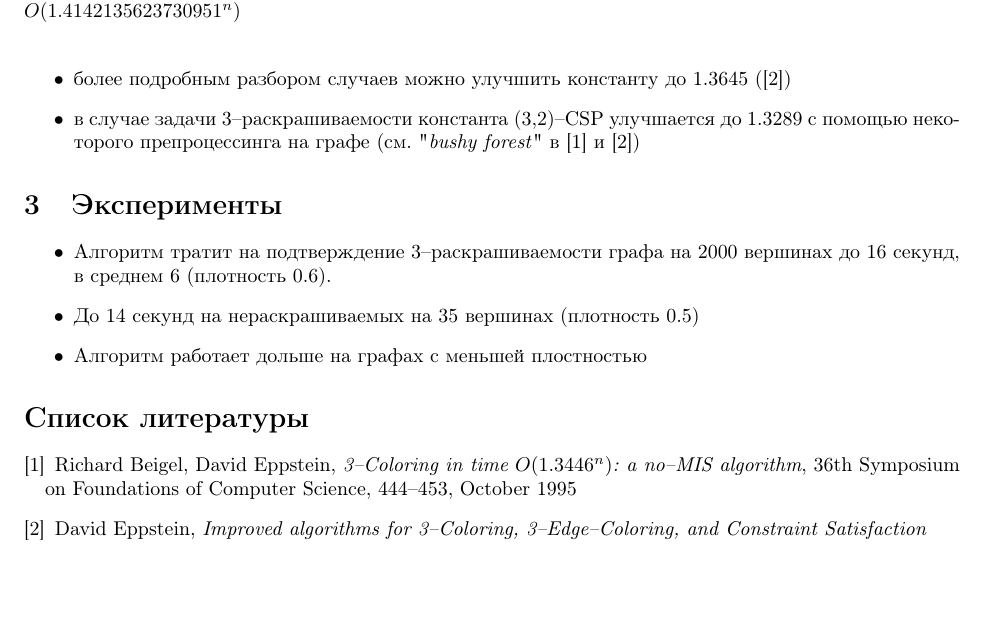
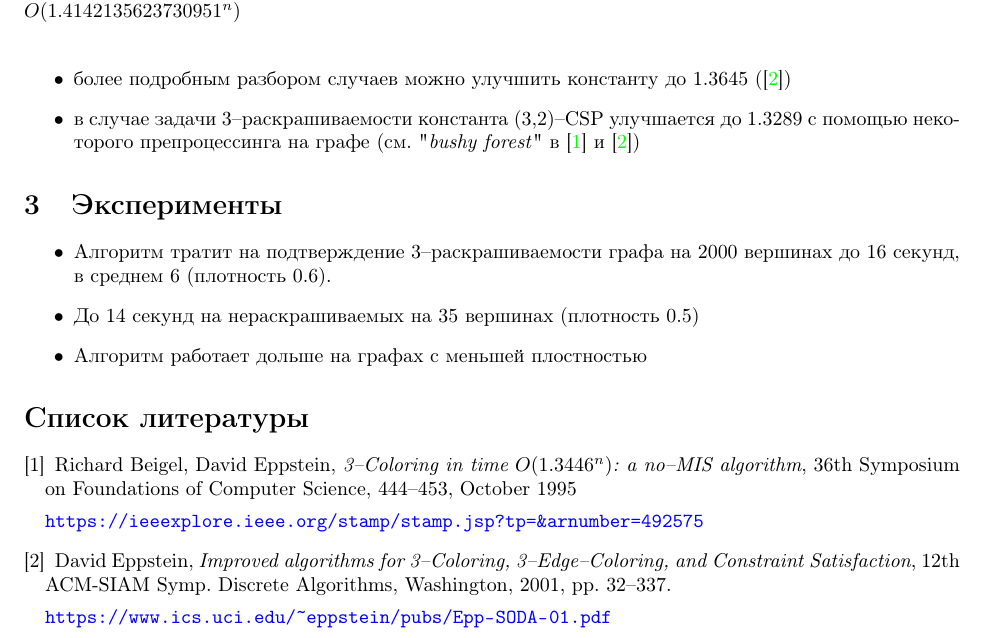
Before and after one commit to dimak24/complexity-project, a LaTeX document (3coloring.tex): part of page 3 of 3, cut so that both start at the same text, the shorter picture padded with empty space. Compiled offline with pdfLaTeX.

Commit message:
hyperlinks

```diff
--- a/3coloring.tex
+++ b/3coloring.tex
@@ -11,6 +11,13 @@
 \usepackage{algorithm}
 \usepackage{algpseudocode}
 \usepackage[right=1in, left=1in, top=1in]{geometry}
+\usepackage{hyperref}
+\hypersetup{
+    colorlinks=true,
+    linkcolor=blue,
+    filecolor=magenta,
+    urlcolor=blue,
+}
 
 \theoremstyle{plain}
 \newtheorem{theorem}{Теорема}
@@ -150,7 +157,11 @@ $\{(u, c), (w, \widehat{c})\} \quad \forall (u,c) \in C_1, (w,\widehat{c}) \in C
 \end{itemize}
 \begin{thebibliography}{}
     \bibitem{old} Richard Beigel, David Eppstein, \emph{3--Coloring in time $O(1.3446^n)$: a no--MIS algorithm}, 36th Symposium on Foundations of Computer Science, 444--453, October 1995
-    \bibitem{new} David Eppstein, \emph{Improved algorithms for 3--Coloring, 3--Edge--Coloring, and Constraint Satisfaction}
+
+    \url{https://ieeexplore.ieee.org/stamp/stamp.jsp?tp=&arnumber=492575}
+    \bibitem{new} David Eppstein, \emph{Improved algorithms for 3--Coloring, 3--Edge--Coloring, and Constraint Satisfaction}, 12th ACM-SIAM Symp. Discrete Algorithms, Washington, 2001, pp. 32--337.
+
+    \url{https://www.ics.uci.edu/~eppstein/pubs/Epp-SODA-01.pdf}
 \end{thebibliography}
 
 \end{document}
```
Also changed, not shown: 3coloring.pdf.
